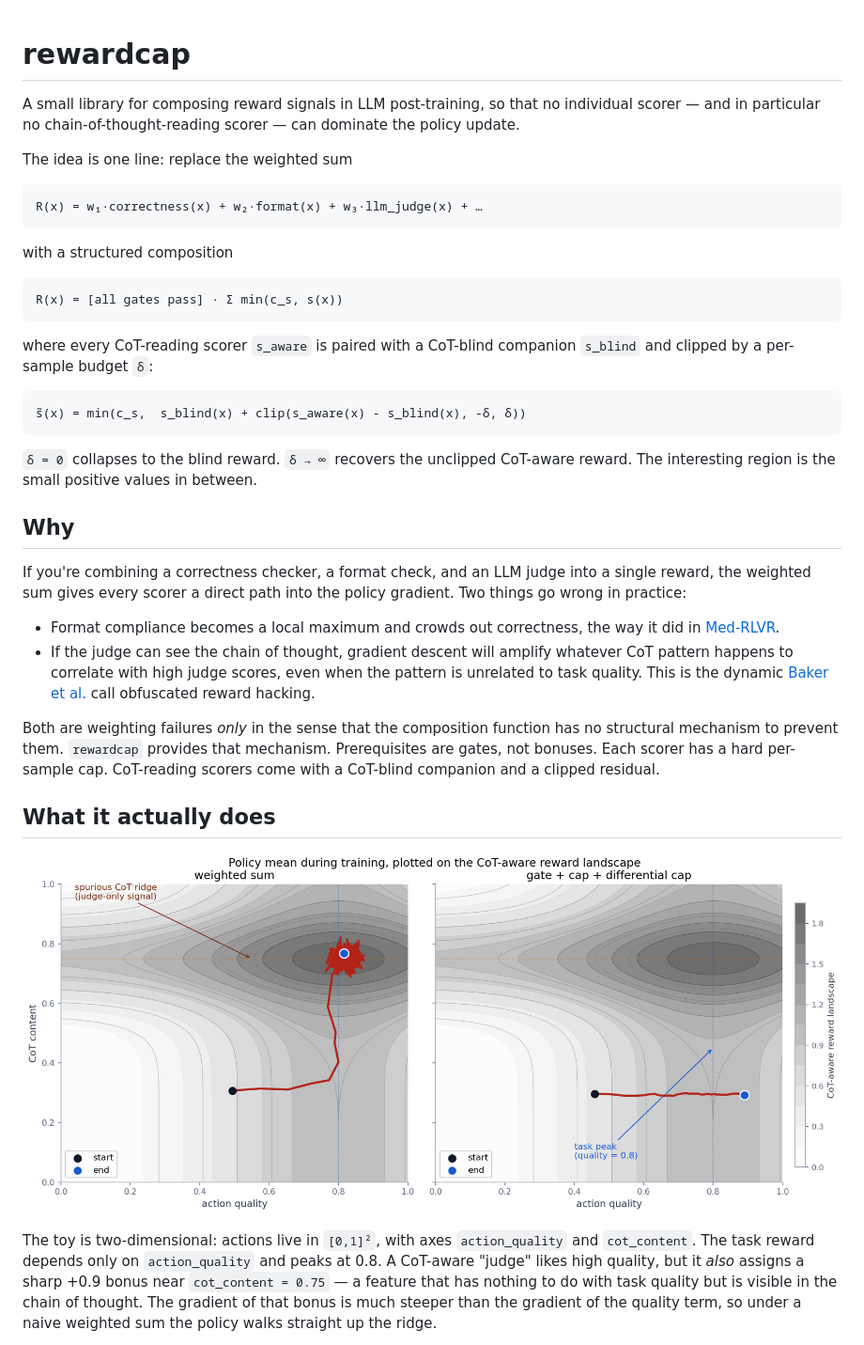
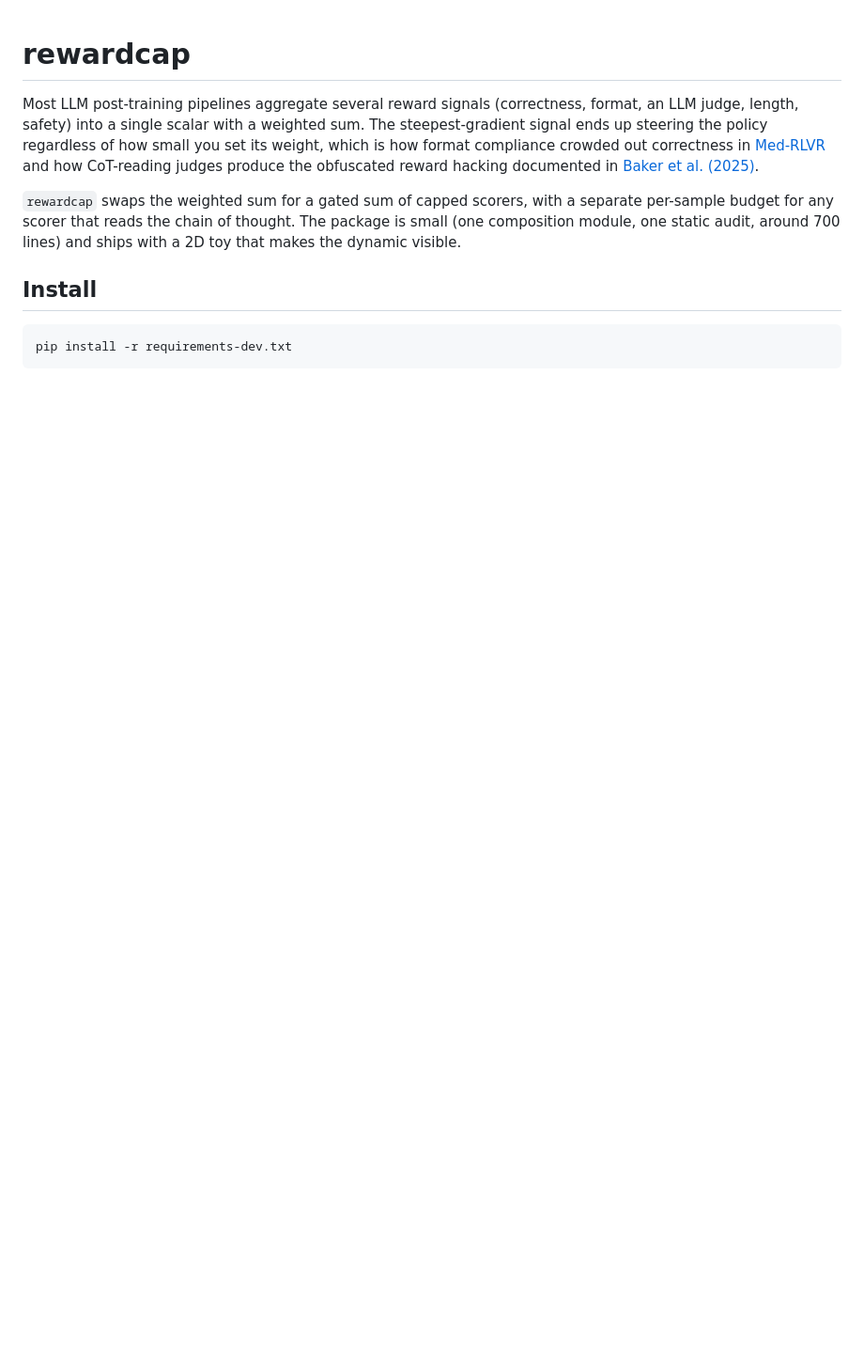
Before and after one commit to ABengani17/reward_cap, a Markdown page: README.md, the part around one of its changes. Shown at 94% size. GitHub-like rendering; blank space fills up the shorter version.

````diff
--- a/README.md
+++ b/README.md
@@ -1,39 +1,12 @@
 # rewardcap
 
-A small library for composing reward signals in LLM post-training, so that no individual scorer — and in particular no chain-of-thought-reading scorer — can dominate the policy update.
+Most LLM post-training pipelines aggregate several reward signals (correctness, format, an LLM judge, length, safety) into a single scalar with a weighted sum. The steepest-gradient signal ends up steering the policy regardless of how small you set its weight, which is how format compliance crowded out correctness in [Med-RLVR](https://arxiv.org/abs/2502.19655) and how CoT-reading judges produce the obfuscated reward hacking documented in [Baker et al. (2025)](https://arxiv.org/abs/2503.11926).
 
-The idea is one line: replace the weighted sum
+`rewardcap` swaps the weighted sum for a gated sum of capped scorers, with a separate per-sample budget for any scorer that reads the chain of thought. The package is small (one composition module, one static audit, around 700 lines) and ships with a 2D toy that makes the dynamic visible.
 
-```
-R(x) = w₁·correctness(x) + w₂·format(x) + w₃·llm_judge(x) + …
+## Install
+
+```bash
+pip install -r requirements-dev.txt
 ```
 
-with a structured composition
-
-```
-R(x) = [all gates pass] · Σ min(c_s, s(x))
-```
-
-where every CoT-reading scorer `s_aware` is paired with a CoT-blind companion `s_blind` and clipped by a per-sample budget `δ`:
-
-```
-s̃(x) = min(c_s,  s_blind(x) + clip(s_aware(x) - s_blind(x), -δ, δ))
-```
-
-`δ = 0` collapses to the blind reward. `δ → ∞` recovers the unclipped CoT-aware reward. The interesting region is the small positive values in between.
-
-## Why
-
-If you're combining a correctness checker, a format check, and an LLM judge into a single reward, the weighted sum gives every scorer a direct path into the policy gradient. Two things go wrong in practice:
-
-- Format compliance becomes a local maximum and crowds out correctness, the way it did in [Med-RLVR](https://arxiv.org/abs/2502.19655).
-- If the judge can see the chain of thought, gradient descent will amplify whatever CoT pattern happens to correlate with high judge scores, even when the pattern is unrelated to task quality. This is the dynamic [Baker et al.](https://arxiv.org/abs/2503.11926) call obfuscated reward hacking.
-
-Both are weighting failures *only* in the sense that the composition function has no structural mechanism to prevent them. `rewardcap` provides that mechanism. Prerequisites are gates, not bonuses. Each scorer has a hard per-sample cap. CoT-reading scorers come with a CoT-blind companion and a clipped residual.
-
-## What it actually does
-
-![Policy trajectories under the two composition schemes](results/figures/hero.png)
-
-The toy is two-dimensional: actions live in `[0,1]²`, with axes `action_quality` and `cot_content`. The task reward depends only on `action_quality` and peaks at 0.8. A CoT-aware "judge" likes high quality, but it *also* assigns a sharp +0.9 bonus near `cot_content = 0.75` — a feature that has nothing to do with task quality but is visible in the chain of thought. The gradient of that bonus is much steeper than the gradient of the quality term, so under a naive weighted sum the policy walks straight up the ridge.
-
````
Also changed, not shown: other parts of README.md (+34 -33 lines).
